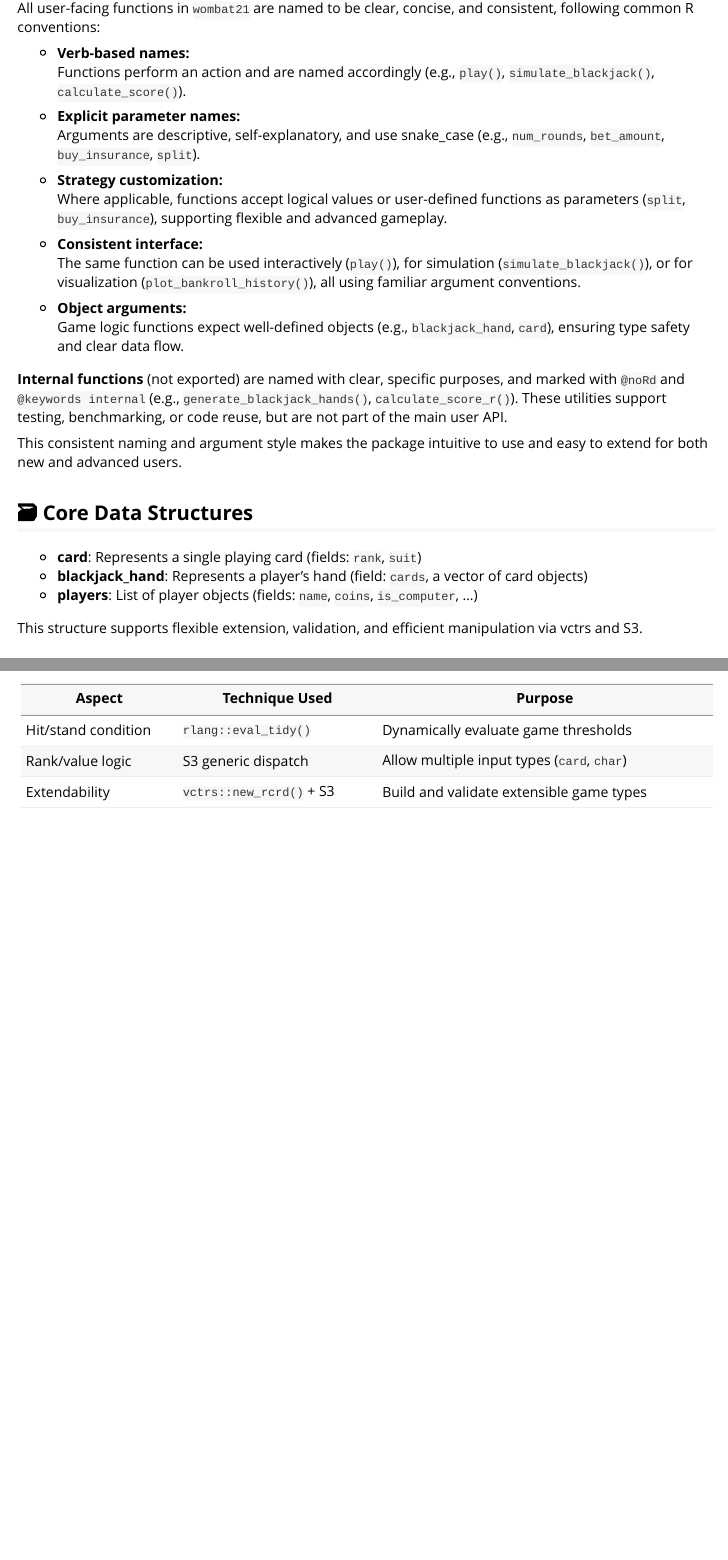
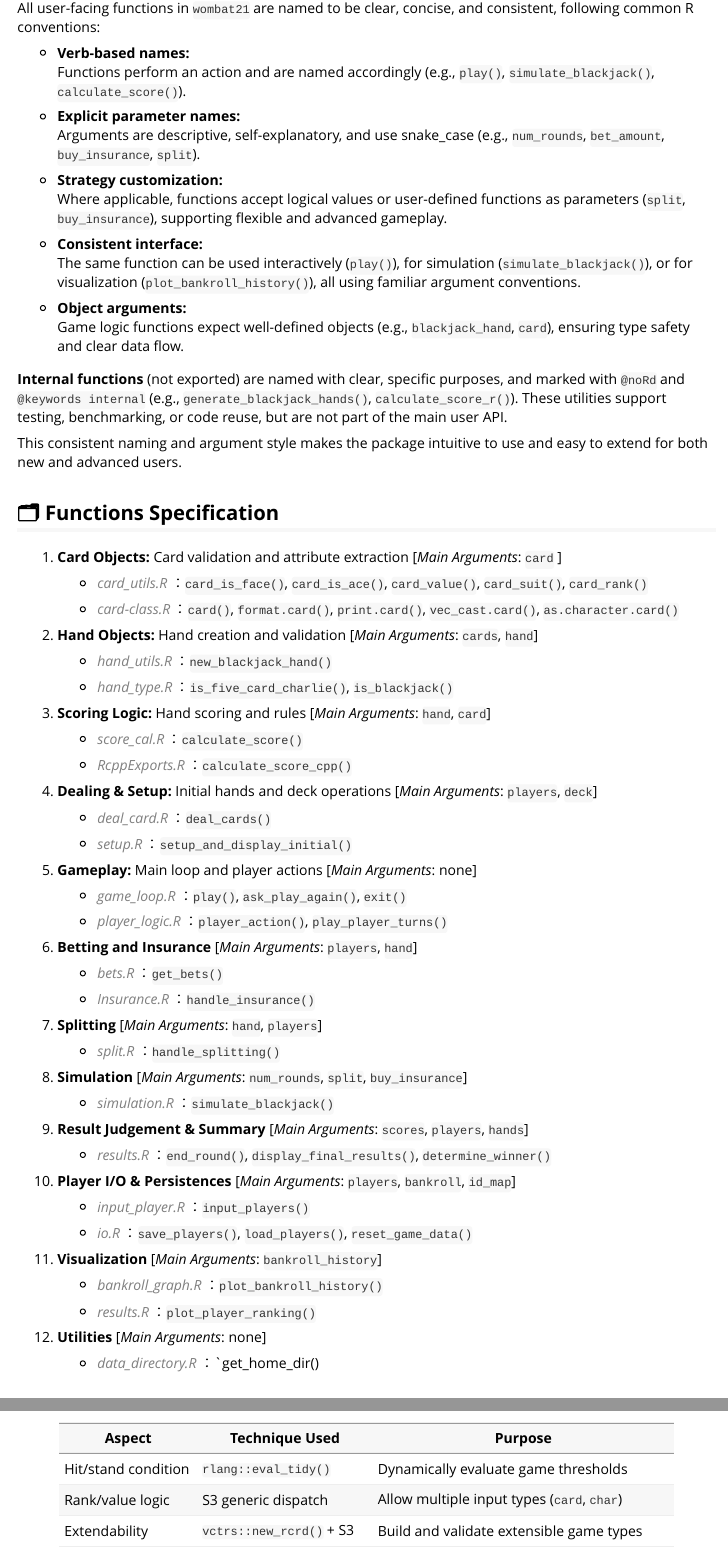
Before and after one commit to MonashARP/game-package-wombats, an R Markdown document (vignettes/Design_wombat21.Rmd): the page in a window 1100 px wide, from 680 px down, and a second part further down, joined at a grey line. Rendered offline with R 4.5, knitr and Pandoc, with nearby package versions.

Commit message:
doc updation2

```diff
--- a/_pkgdown.yml
+++ b/_pkgdown.yml
@@ -25,7 +25,7 @@ navbar:
       href: articles/wombat21.html
     advanced-usage:
       text: "Design and Usage"
-      href: articles/AD_wombat21.html
+      href: articles/Design_wombat21.html
     reference:
       text: "Reference"
       href: reference/index.html
@@ -109,7 +109,7 @@ articles:
       - wombat21
   - title: "Design and Usage"
     contents:
-      - AD_wombat21
+      - Design_wombat21
 
 authors:
   "Sun Yan Joanna Ma":
--- a/vignettes/AD_wombat21.Rmd
+++ b/vignettes/Design_wombat21.Rmd
@@ -57,6 +57,72 @@ All user-facing functions in `wombat21` are named to be clear, concise, and cons
 **Internal functions** (not exported) are named with clear, specific purposes, and marked with `@noRd` and `@keywords internal` (e.g., `generate_blackjack_hands()`, `calculate_score_r()`). These utilities support testing, benchmarking, or code reuse, but are not part of the main user API.
 
 This consistent naming and argument style makes the package intuitive to use and easy to extend for both new and advanced users.
+
+## 🗂️ Functions Specification
+
+1.  **Card Objects:** Card validation and attribute extraction [*Main Arguments*: `card` ]
+
+    -   [*card_utils.R*]{style="color:gray"} ：`card_is_face()`, `card_is_ace()`, `card_value()`, `card_suit()`, `card_rank()`
+
+    -   [*card-class.R*]{style="color:gray"} ：`card()`, `format.card()`, `print.card()`, `vec_cast.card()`, `as.character.card()`
+
+2.  **Hand Objects:** Hand creation and validation [*Main Arguments*: `cards`, `hand`]
+
+    -   [*hand_utils.R*]{style="color:gray"} ：`new_blackjack_hand()`
+
+    -   [*hand_type.R*]{style="color:gray"} ：`is_five_card_charlie()`, `is_blackjack()`
+
+3.  **Scoring Logic:** Hand scoring and rules [*Main Arguments*: `hand`, `card`]
+
+    -   [*score_cal.R*]{style="color:gray"} ：`calculate_score()`
+
+    -   [*RcppExports.R*]{style="color:gray"} ：`calculate_score_cpp()`
+
+4.  **Dealing & Setup:** Initial hands and deck operations [*Main Arguments*: `players`, `deck`]
+
+    -   [*deal_card.R*]{style="color:gray"} ：`deal_cards()`
+
+    -   [*setup.R*]{style="color:gray"} ：`setup_and_display_initial()`
+
+5.  **Gameplay:** Main loop and player actions [*Main Arguments*: none]
+
+    -   [*game_loop.R*]{style="color:gray"} ：`play()`, `ask_play_again()`, `exit()`
+
+    -   [*player_logic.R*]{style="color:gray"} ：`player_action()`, `play_player_turns()`
+
+6.  **Betting and Insurance** [*Main Arguments*: `players`, `hand`]
+
+    -   [*bets.R*]{style="color:gray"} ：`get_bets()`
+
+    -   [*Insurance.R*]{style="color:gray"} ：`handle_insurance()`
+
+7.  **Splitting** [*Main Arguments*: `hand`, `players`]
+
+    -   [*split.R*]{style="color:gray"} ：`handle_splitting()`
+
+8.  **Simulation** [*Main Arguments*: `num_rounds`, `split`, `buy_insurance`]
+
+    -   [*simulation.R*]{style="color:gray"} ：`simulate_blackjack()`
+
+9.  **Result Judgement & Summary** [*Main Arguments*: `scores`, `players`, `hands`]
+
+    -   [*results.R*]{style="color:gray"} ：`end_round()`, `display_final_results()`, `determine_winner()`
+
+10. **Player I/O & Persistences** [*Main Arguments*: `players`, `bankroll`, `id_map`]
+
+    -   [*input_player.R*]{style="color:gray"} ：`input_players()`
+
+    -   [*io.R*]{style="color:gray"} ：`save_players()`, `load_players()`, `reset_game_data()`
+
+11. **Visualization** [*Main Arguments*: `bankroll_history`]
+
+    -   [*bankroll_graph.R*]{style="color:gray"} ：`plot_bankroll_history()`
+
+    -   [*results.R*]{style="color:gray"} ：`plot_player_ranking()`
+
+12. **Utilities** [*Main Arguments*: none]
+
+    -   [*data_directory.R*]{style="color:gray"} ：\`get_home_dir()
 
 ## 🗃️ Core Data Structures
 
```
Also changed, not shown: vignettes/wombat21.Rmd (+1 -1 lines), docs/pkgdown.yml, docs/search.json, vignettes/Design_wombat21.Rmd (57 more changed lines), 55 other files.
